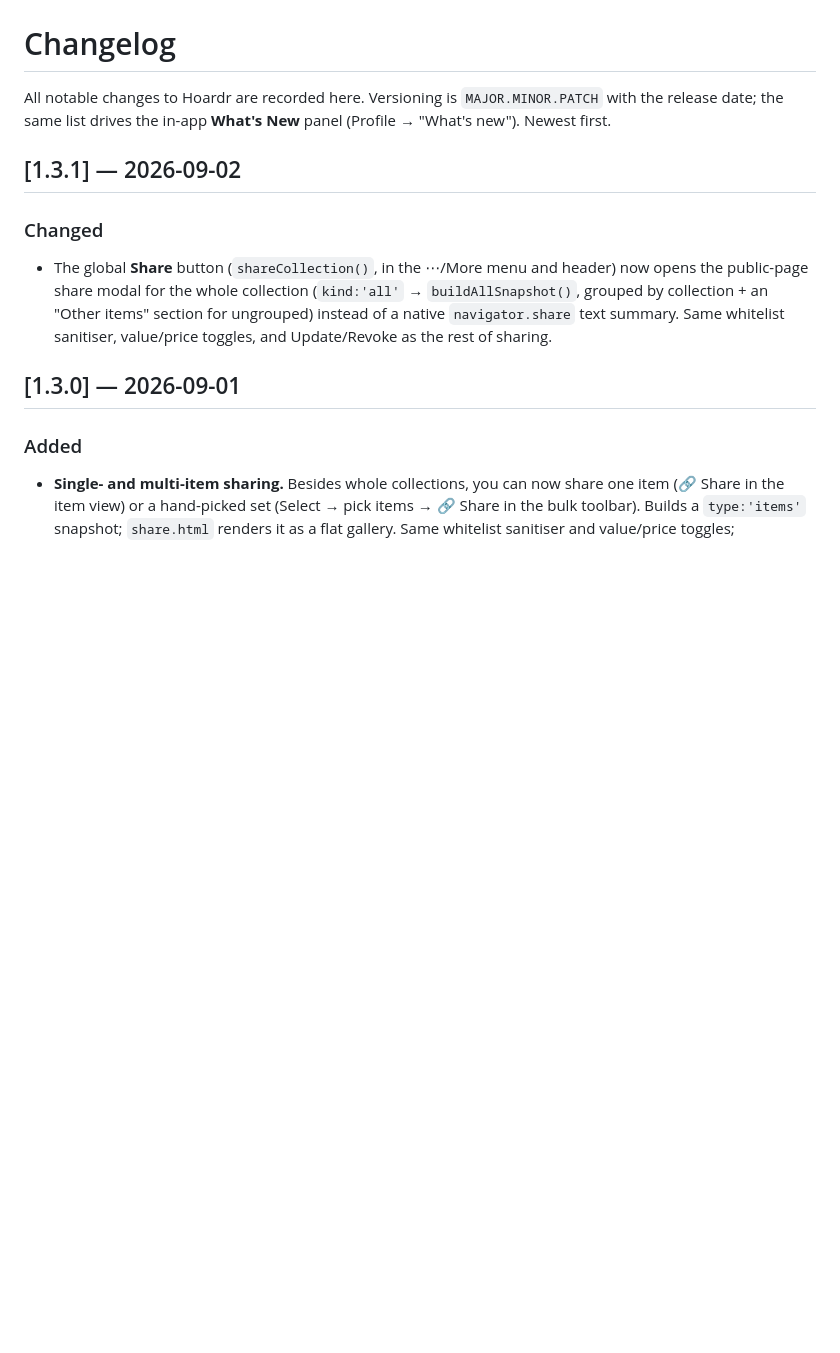
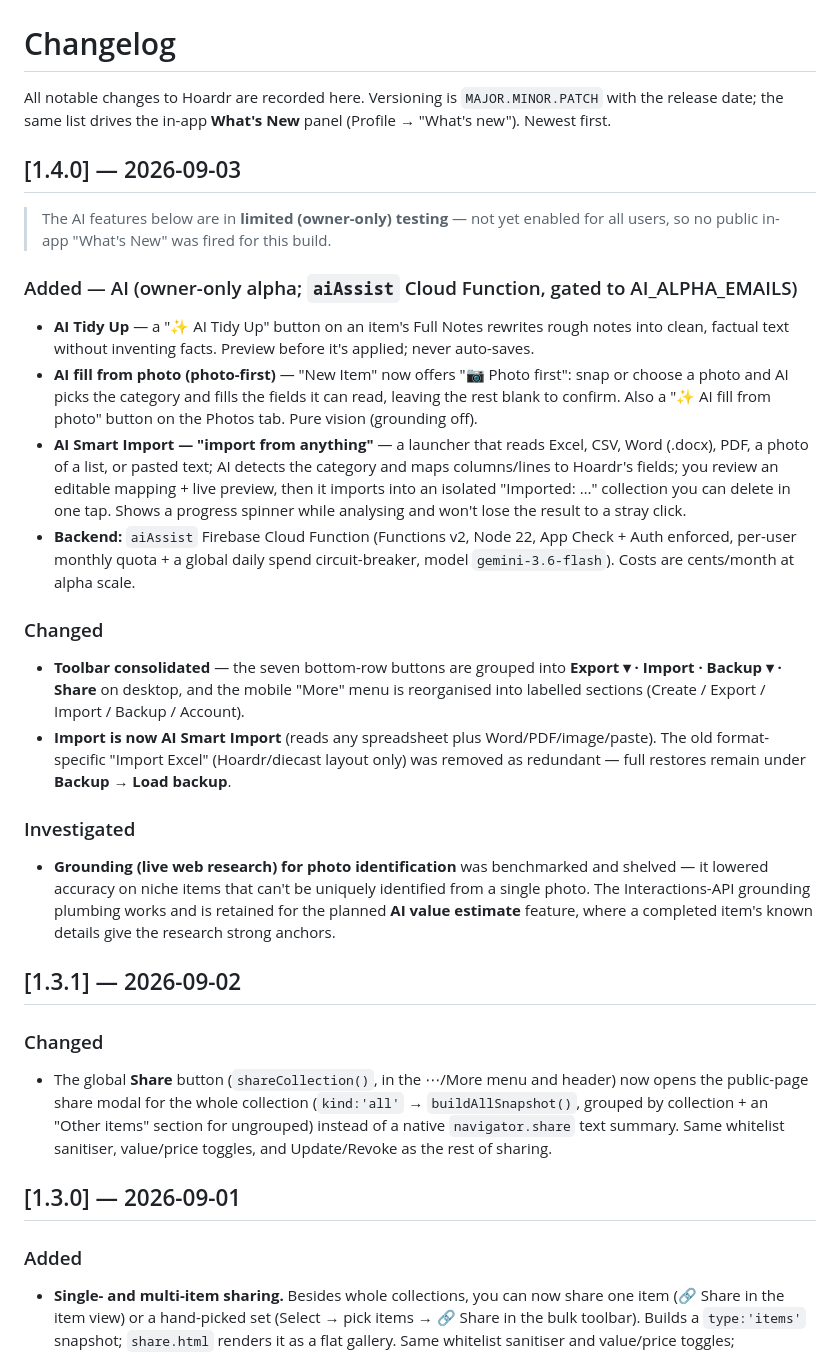
Before and after one commit to Steve947/collectors-vault, a Markdown page: CHANGELOG.md, the part around the change. Drawn GitHub-style; blank space fills up the shorter version.

Commit message:
Update Hoardr Thu 03/09/2026 14:58:02.39

```diff
--- a/CHANGELOG.md
+++ b/CHANGELOG.md
@@ -3,6 +3,23 @@
 All notable changes to Hoardr are recorded here. Versioning is `MAJOR.MINOR.PATCH`
 with the release date; the same list drives the in-app **What's New** panel
 (Profile → "What's new"). Newest first.
+
+## [1.4.0] — 2026-09-03
+
+> The AI features below are in **limited (owner-only) testing** — not yet enabled for all users, so no public in-app "What's New" was fired for this build.
+
+### Added — AI (owner-only alpha; `aiAssist` Cloud Function, gated to AI_ALPHA_EMAILS)
+- **AI Tidy Up** — a "✨ AI Tidy Up" button on an item's Full Notes rewrites rough notes into clean, factual text without inventing facts. Preview before it's applied; never auto-saves.
+- **AI fill from photo (photo-first)** — "New Item" now offers "📷 Photo first": snap or choose a photo and AI picks the category and fills the fields it can read, leaving the rest blank to confirm. Also a "✨ AI fill from photo" button on the Photos tab. Pure vision (grounding off).
+- **AI Smart Import — "import from anything"** — a launcher that reads Excel, CSV, Word (.docx), PDF, a photo of a list, or pasted text; AI detects the category and maps columns/lines to Hoardr's fields; you review an editable mapping + live preview, then it imports into an isolated "Imported: …" collection you can delete in one tap. Shows a progress spinner while analysing and won't lose the result to a stray click.
+- **Backend:** `aiAssist` Firebase Cloud Function (Functions v2, Node 22, App Check + Auth enforced, per-user monthly quota + a global daily spend circuit-breaker, model `gemini-3.6-flash`). Costs are cents/month at alpha scale.
+
+### Changed
+- **Toolbar consolidated** — the seven bottom-row buttons are grouped into **Export ▾ · Import · Backup ▾ · Share** on desktop, and the mobile "More" menu is reorganised into labelled sections (Create / Export / Import / Backup / Account).
+- **Import is now AI Smart Import** (reads any spreadsheet plus Word/PDF/image/paste). The old format-specific "Import Excel" (Hoardr/diecast layout only) was removed as redundant — full restores remain under **Backup → Load backup**.
+
+### Investigated
+- **Grounding (live web research) for photo identification** was benchmarked and shelved — it lowered accuracy on niche items that can't be uniquely identified from a single photo. The Interactions-API grounding plumbing works and is retained for the planned **AI value estimate** feature, where a completed item's known details give the research strong anchors.
 
 ## [1.3.1] — 2026-09-02
 
```
